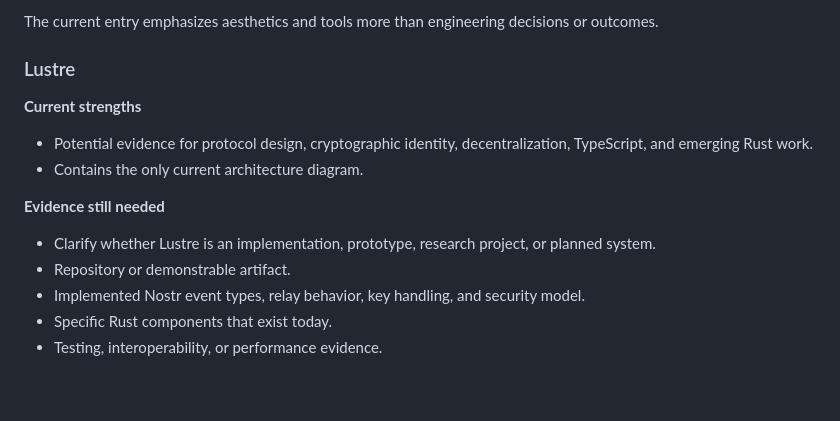
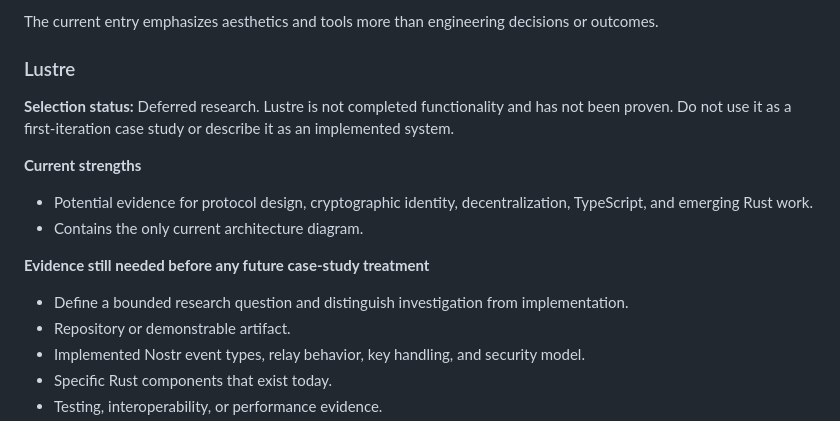
Before and after one commit to Mocker/mocker.github.io, a Markdown page: docs/portfolio-content-evidence-gap-report.md, the part around the change. Drawn GitHub-style; blank space fills up the shorter version.

```diff
--- a/docs/portfolio-content-evidence-gap-report.md
+++ b/docs/portfolio-content-evidence-gap-report.md
@@ -98,14 +98,16 @@ The current entry emphasizes aesthetics and tools more than engineering decision
 
 ### Lustre
 
+**Selection status:** Deferred research. Lustre is not completed functionality and has not been proven. Do not use it as a first-iteration case study or describe it as an implemented system.
+
 **Current strengths**
 
 - Potential evidence for protocol design, cryptographic identity, decentralization, TypeScript, and emerging Rust work.
 - Contains the only current architecture diagram.
 
-**Evidence still needed**
+**Evidence still needed before any future case-study treatment**
 
-- Clarify whether Lustre is an implementation, prototype, research project, or planned system.
+- Define a bounded research question and distinguish investigation from implementation.
 - Repository or demonstrable artifact.
 - Implemented Nostr event types, relay behavior, key handling, and security model.
 - Specific Rust components that exist today.
```
Also changed, not shown: docs/portfolio-project-intake.md (+9 -1 lines).
